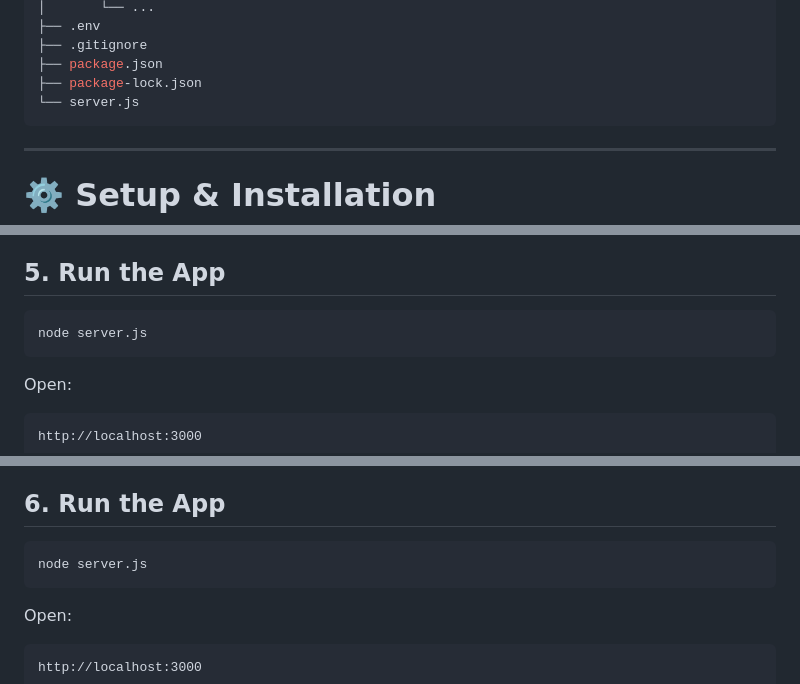
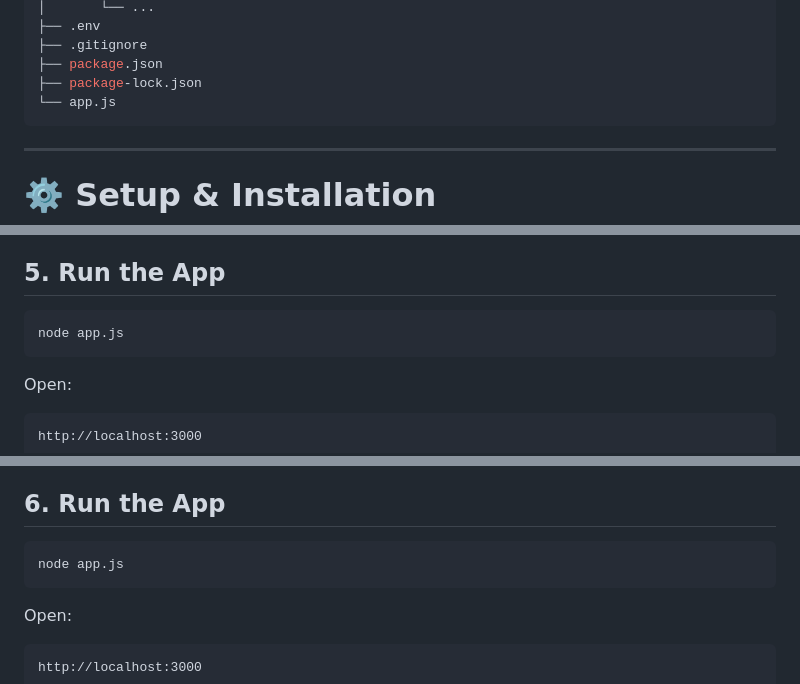
Before and after one commit to c-Whitesell/2800-202610-BBY05, a Markdown page: README.md, 3 parts joined by grey strips. Rendered like a GitHub page.

````diff
--- a/README.md
+++ b/README.md
@@ -127,7 +127,7 @@ shadytrails/
 ├── .gitignore
 ├── package.json
 ├── package-lock.json
-└── server.js
+└── app.js
 ```
 
 ---
@@ -187,7 +187,7 @@ See the [Environment Variables](#environment-variables) section below.
 ## 5. Run the App
 
 ```bash
-node server.js
+node app.js
 ```
 
 Open:
@@ -239,7 +239,7 @@ See the section below.
 ## 6. Run the App
 
 ```bash
-node server.js
+node app.js
 ```
 
 Open:
````
